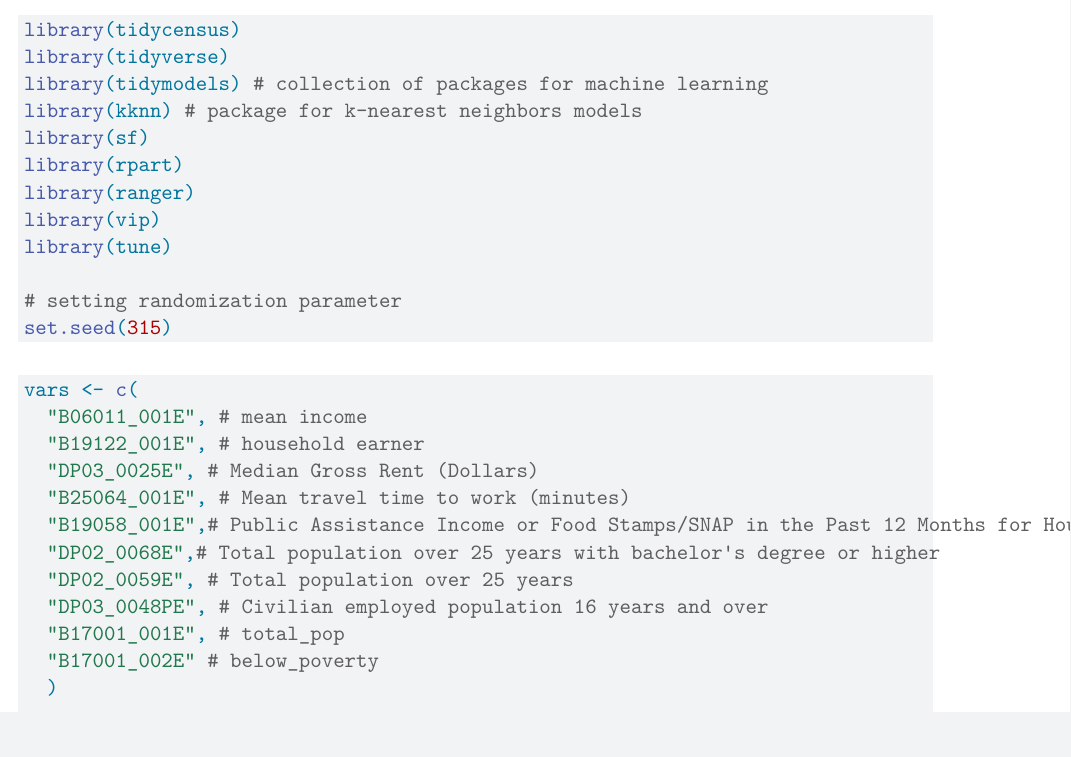
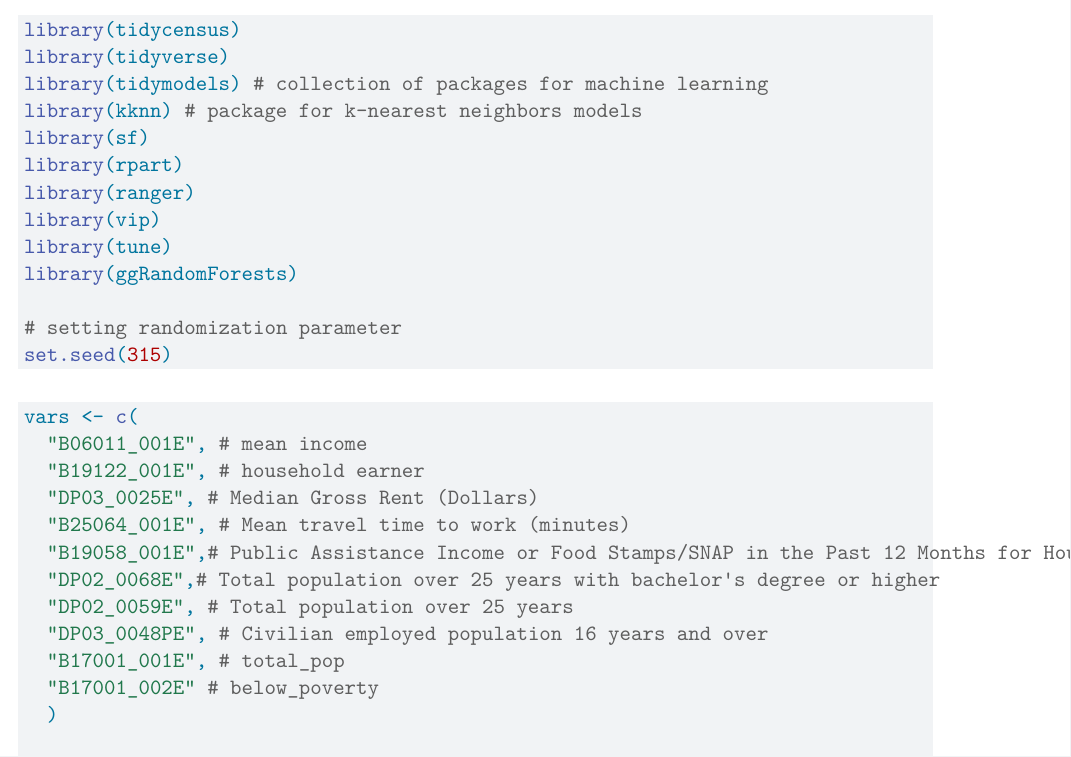
Before and after one commit to PhantomGenius927/GPIM452, a Quarto document (Assignment 3/assignment3.qmd): part of page 1 of 17, cut so that both start at the same text. Rendered offline with R 4.5, knitr and Pandoc in place of Quarto, then LaTeX, with nearby package versions; some code elsewhere in the file could not run offline.

Commit message:
3-17-24 3:45pm giancarlo

```diff
--- a/Assignment 3/assignment3.qmd
+++ b/Assignment 3/assignment3.qmd
@@ -19,6 +19,7 @@ library(rpart)
 library(ranger)
 library(vip)
 library(tune)
+library(ggRandomForests)
 
 # setting randomization parameter
 set.seed(315)
```
